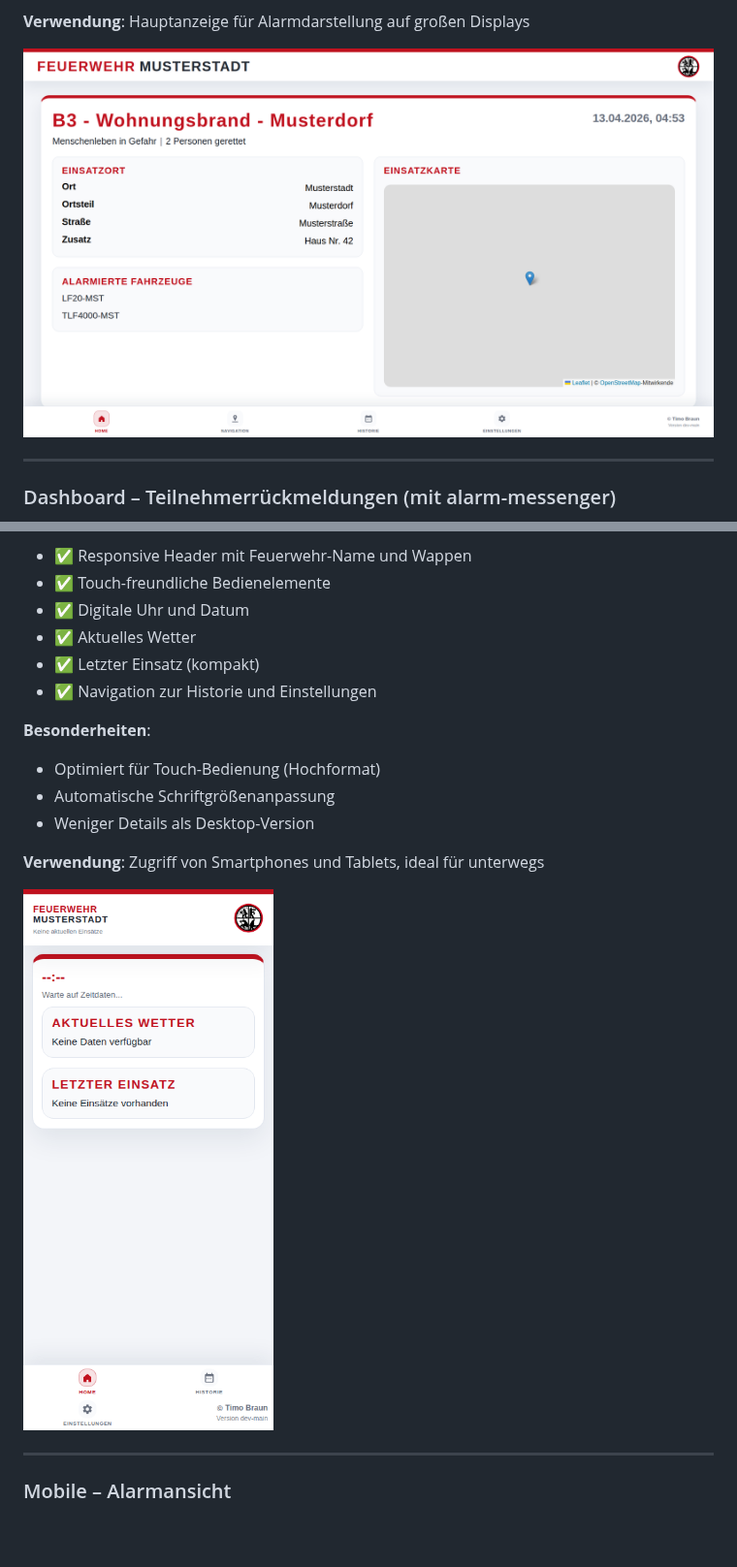
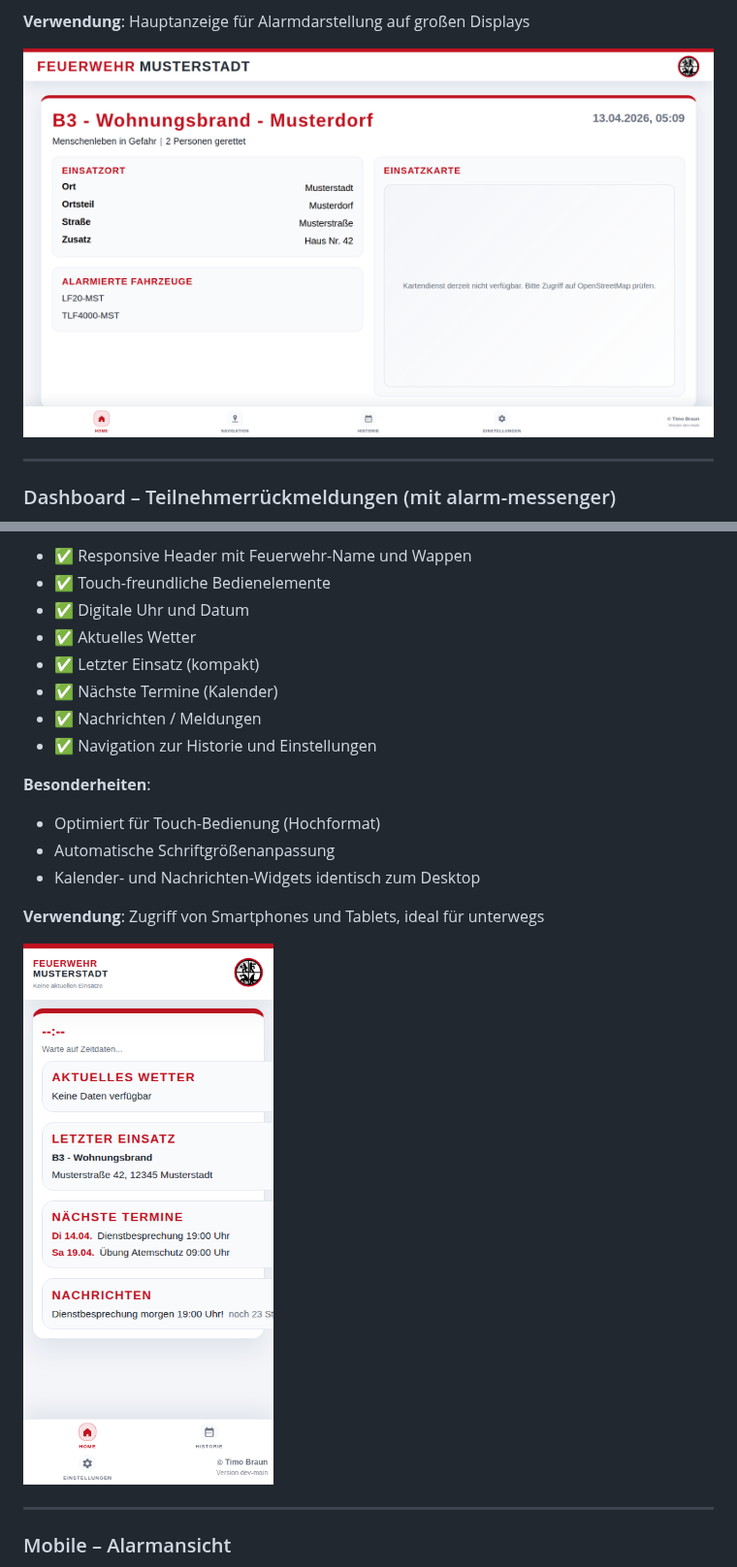
Before and after one commit to TimUx/alarm-monitor, a Markdown page: docs/SCREENSHOTS.md, 2 parts joined by grey strips. Shown at 97% size. Rendered like a GitHub page; pictures changed too: docs/screenshots/dashboard-alarm.png, docs/screenshots/mobile-alarm.png, docs/screenshots/mobile-idle.png; blank space fills up the shorter version.

```diff
--- a/docs/SCREENSHOTS.md
+++ b/docs/SCREENSHOTS.md
@@ -108,12 +108,14 @@ Alle Screenshots wurden in **Full HD (1920×1080)** aufgenommen.
 - ✅ Digitale Uhr und Datum
 - ✅ Aktuelles Wetter
 - ✅ Letzter Einsatz (kompakt)
+- ✅ Nächste Termine (Kalender)
+- ✅ Nachrichten / Meldungen
 - ✅ Navigation zur Historie und Einstellungen
 
 **Besonderheiten**:
 - Optimiert für Touch-Bedienung (Hochformat)
 - Automatische Schriftgrößenanpassung
-- Weniger Details als Desktop-Version
+- Kalender- und Nachrichten-Widgets identisch zum Desktop
 
 **Verwendung**: Zugriff von Smartphones und Tablets, ideal für unterwegs
 
```
Also changed, not shown: docs/screenshots/dashboard-messenger-feedback.png, docs/screenshots/history-alarm.png, 3 other files.
